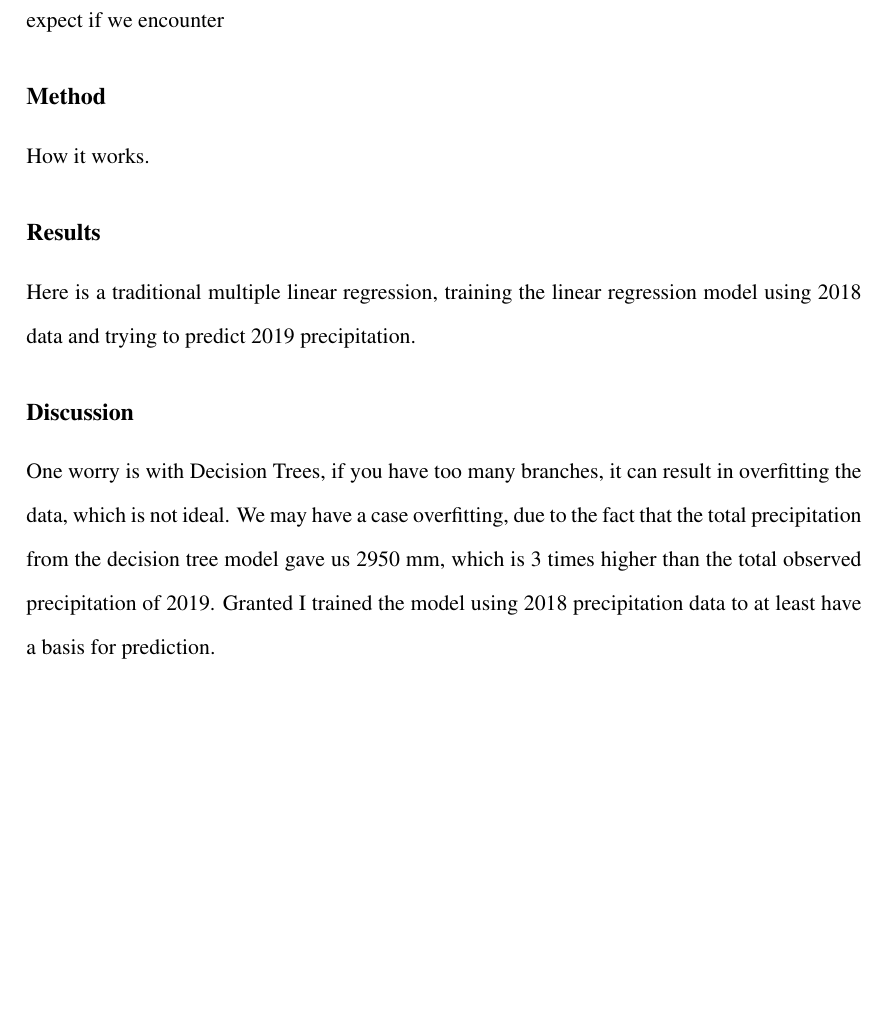
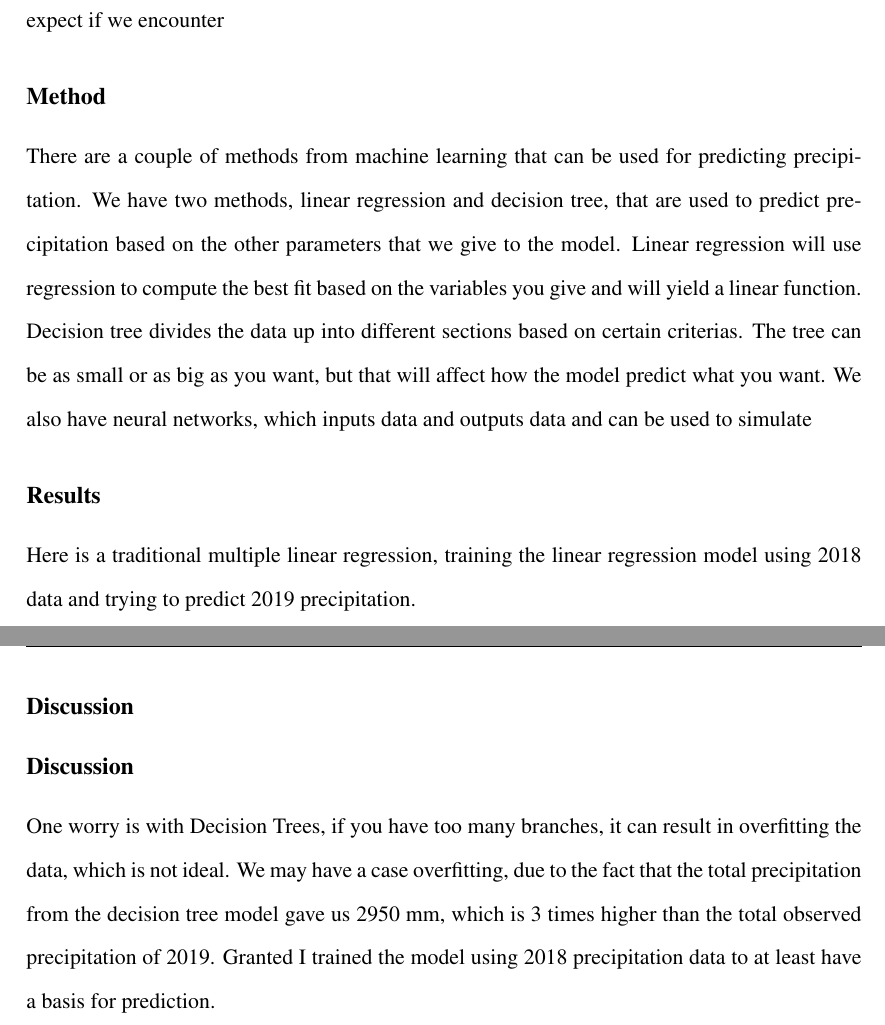
Before and after one commit to zhangt3-e/senior_thesis, a LaTeX thesis (ST2021/thesis.tex): part of page 39 of 44 before the commit and two parts of pages 39 and 40 of 46 after it, the two joined at a grey line, cut so that both start at the same text, the shorter picture padded with empty space. Compiled offline with pdfLaTeX.

Commit message:
Neural Network attempt

```diff
--- a/ST2021/thesis.tex
+++ b/ST2021/thesis.tex
@@ -787,7 +787,8 @@ Although we have one model for the baseline for predicting precipitation based o
 
 \subsection{Method}
 
-How it works.
+There are a couple of methods from machine learning that can be used for predicting precipitation. We have two methods, linear regression and decision tree, that are used to predict precipitation based on the other parameters that we give to the model. Linear regression will use regression to compute the best fit based on the variables you give and will yield a linear function. Decision tree divides the data up into different sections based on certain criterias. The tree can be as small or as big as you want, but that will affect how the model predict what you want.
+We also have neural networks, which inputs data and outputs data and can be used to simulate
 
 
 \subsection{Results}
@@ -820,3 +824,5 @@ regression model using 2018 data and trying to predict 2019 precipitation.
+\end{figure}
+\subsection{Discussion}
 \begin{figure}
 	\centering
 	\includegraphics[width = 0.75\textwidth]{Figures/Comparison.png}
```
Also changed, not shown: ST2021/thesis.tex (5 more changed lines), 3 other files.
